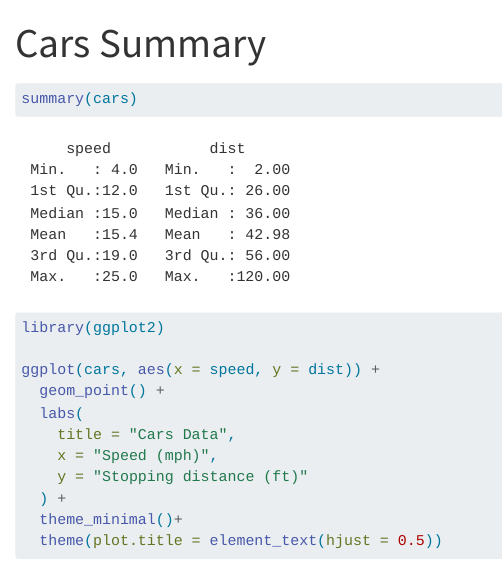
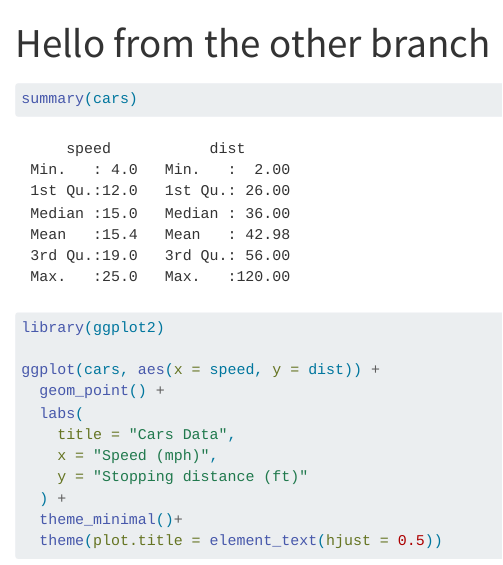
Before and after one commit to Yif-L/psych251-ps1, a Quarto document (hello.qmd): the page in a window 1100 px wide, from its top. Rendered offline with R 4.5, knitr and Pandoc in place of Quarto, with nearby package versions.

Commit message:
Change title in hello.qmd on other-title branch

```diff
--- a/hello.qmd
+++ b/hello.qmd
@@ -1,5 +1,5 @@
 ---
-title: "Cars Summary"
+title: "Hello from the other branch"
 format: html
 editor: visual
 ---
```
